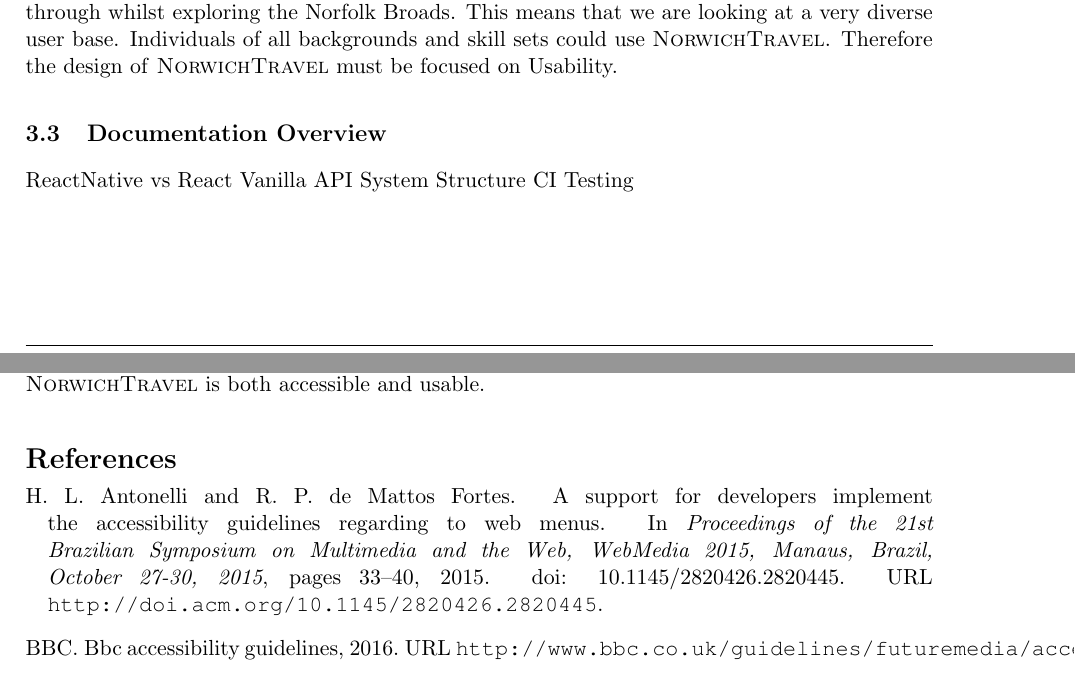
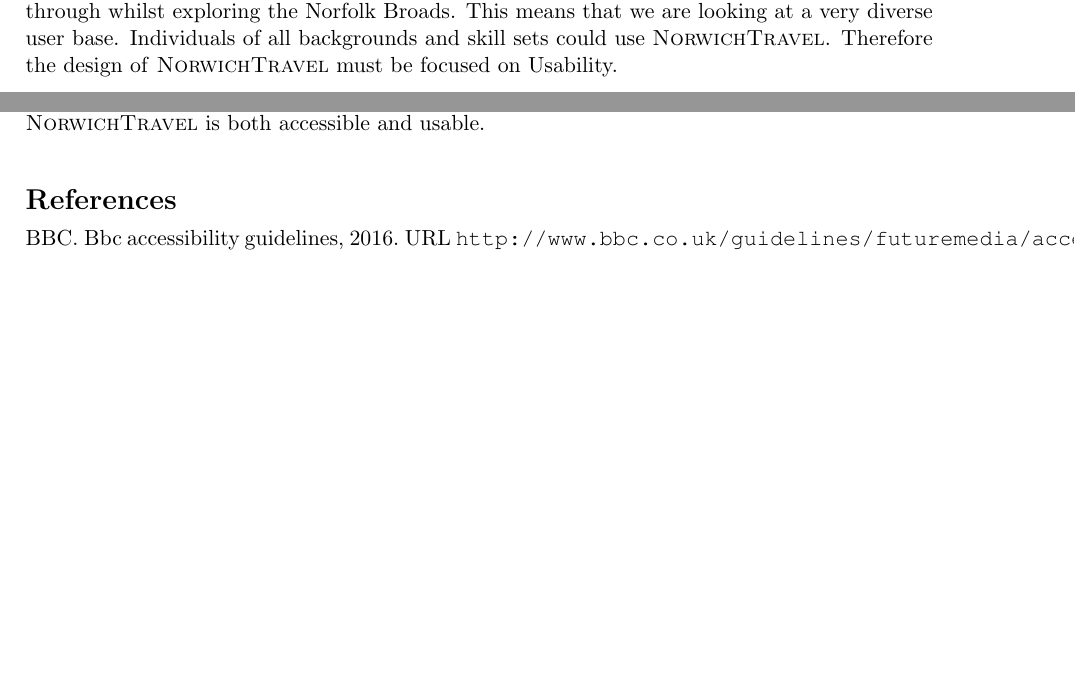
Before and after one commit to Penson122/norwichtravel, a LaTeX paper (report/report.tex): two parts of pages 3 and 6 of 14, joined at a grey line, cut so that both start at the same text, the shorter picture padded with empty space. Compiled offline with pdfLaTeX.

Commit message:
Fixing errors

```diff
--- a/report/report.tex
+++ b/report/report.tex
@@ -80,11 +80,6 @@
 		\subsection{Target Audiences} \label{sec:target}
 		From the Scenario in Section \ref{sec:scenario} we can tell that \nt \ is aimed principally at the Students of UEA. However, \nt \ can be used by anyone who needs by transport information within Norwich, be it Business Personnel on a trip to Norwich or a tourist passing through whilst exploring the Norfolk Broads. This means that we are looking at a very diverse user base. Individuals of all backgrounds and skill sets could use \nt. Therefore the design of \nt \ must be focused on Usability.
 
-		\subsection{Documentation Overview} \label{sec:doc-over}
-		ReactNative vs React Vanilla
-		API System Structure
-		CI Testing
-
 	% EOF NorwichTravel overview
 	% BOF Design Discussion
 	\section{Designing for Usability and Accessibility} \label{sec:design}
```
Also changed, not shown: report/report.tex (4 more changed lines), 3 other files.
